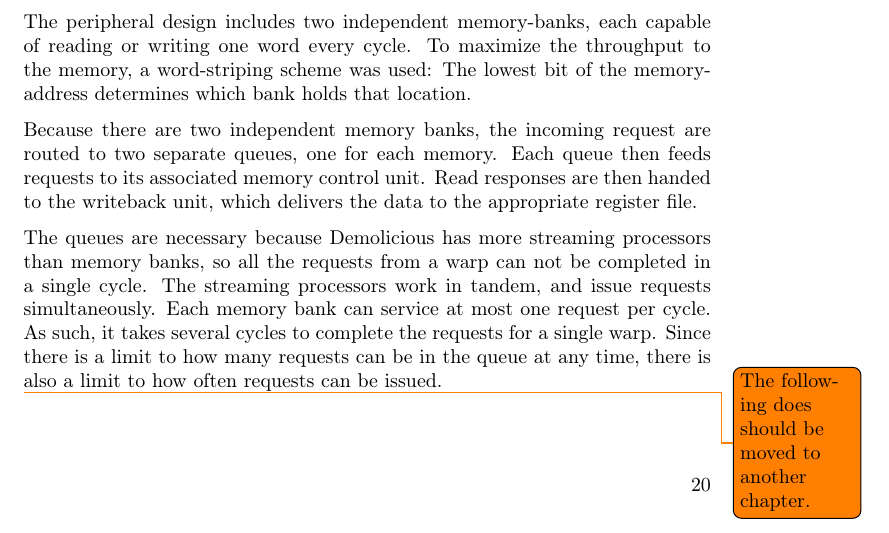
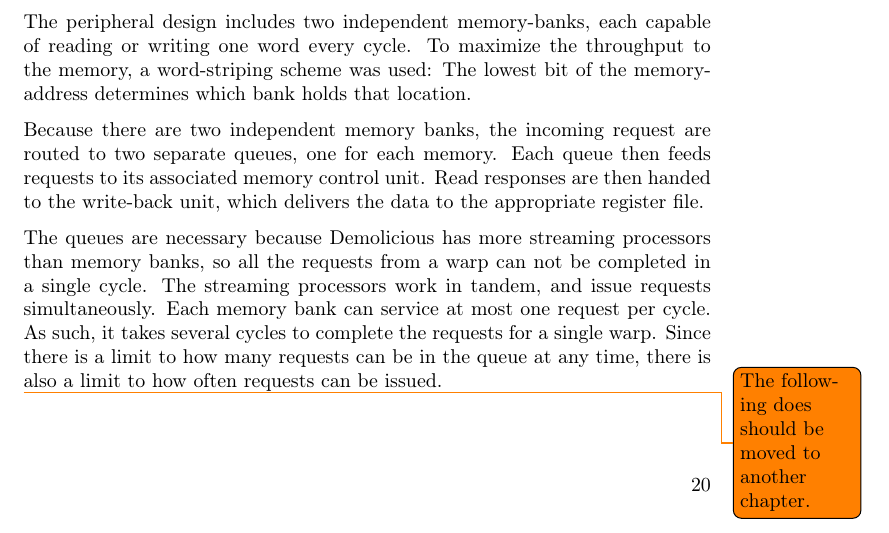
Before and after one commit to dmpro2014/report, a LaTeX thesis (report/main/report.tex, which reads report/gpu/gpu.tex): part of page 27 of 45, cut so that both start at the same text. Compiled offline with pdfLaTeX.

Commit message:
LSU: Change "writeback" to "write-back".

```diff
--- a/report/gpu/gpu.tex
+++ b/report/gpu/gpu.tex
@@ -171,7 +171,7 @@ The lowest bit of the memory-address determines which bank holds that location.
 
 Because there are two independent memory banks, the incoming request are routed to two separate queues, one for each memory.
 Each queue then feeds requests to its associated memory control unit.
-Read responses are then handed to the writeback unit, which delivers the data to the appropriate register file.
+Read responses are then handed to the write-back unit, which delivers the data to the appropriate register file.
 
 The queues are necessary because Demolicious has more streaming processors than memory banks, so all the requests from a warp can not be completed in a single cycle.
 The streaming processors work in tandem, and issue requests simultaneously.
```
